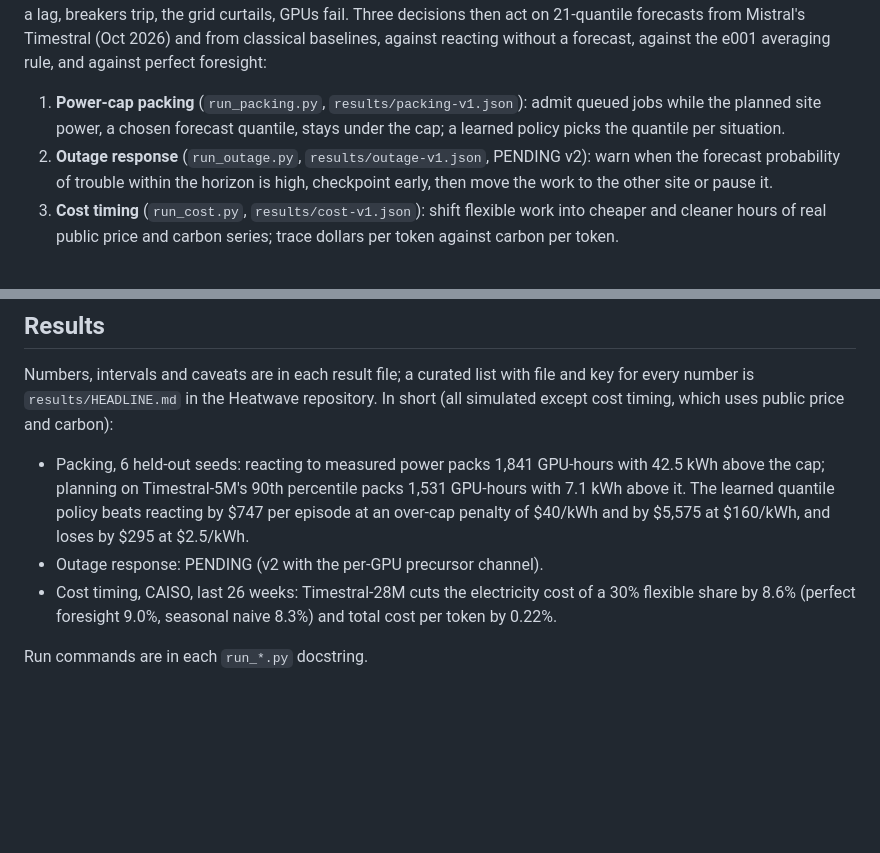
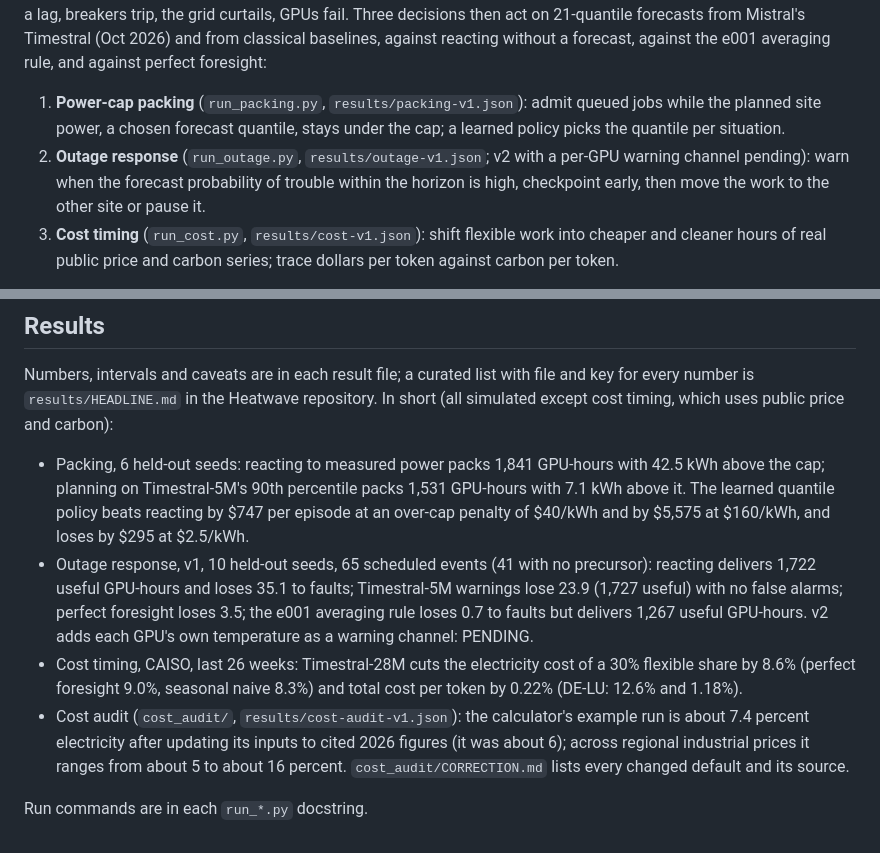
Before and after one commit to Cuuper22/gpu_stack-, a Markdown page: experiments/e003-heatwave/README.md, 2 parts joined by grey strips. Rendered like a GitHub page; blank space fills up the shorter version.

Commit message:
e003 README: outage v1 and cost audit results
Co-Authored-By: Claude Opus 5.5 <noreply@anthropic.com>
Claude-Session: https://claude.ai/code/session_01V5UT7N4gZ6MK3NjZ9GGqek

```diff
--- a/experiments/e003-heatwave/README.md
+++ b/experiments/e003-heatwave/README.md
@@ -3,7 +3,7 @@
 Experiment e003 adds power and heat to the lab. A simulated two-site cluster (the e001 sites, site-a and site-b) runs training jobs whose GPUs draw power in the e002 shape: steady compute, a dip while workers wait on communication, a dip at every checkpoint. Each rack heats up through a lumped thermal model, cooling answers with a lag, breakers trip, the grid curtails, GPUs fail. Three decisions then act on 21-quantile forecasts from Mistral's Timestral (Oct 2026) and from classical baselines, against reacting without a forecast, against the e001 averaging rule, and against perfect foresight:
 
 1. **Power-cap packing** (`run_packing.py`, `results/packing-v1.json`): admit queued jobs while the planned site power, a chosen forecast quantile, stays under the cap; a learned policy picks the quantile per situation.
-2. **Outage response** (`run_outage.py`, `results/outage-v1.json`, PENDING v2): warn when the forecast probability of trouble within the horizon is high, checkpoint early, then move the work to the other site or pause it.
+2. **Outage response** (`run_outage.py`, `results/outage-v1.json`; v2 with a per-GPU warning channel pending): warn when the forecast probability of trouble within the horizon is high, checkpoint early, then move the work to the other site or pause it.
 3. **Cost timing** (`run_cost.py`, `results/cost-v1.json`): shift flexible work into cheaper and cleaner hours of real public price and carbon series; trace dollars per token against carbon per token.
 
 The forecasting studies, the measured laptop runs and the public data live in the companion repository Heatwave (github.com/Cuuper22/heatwave once published; it imports this branch for the simulator).
@@ -35,7 +35,8 @@ Everything the simulator outputs is **simulated**. Its inputs are labeled in eac
 Numbers, intervals and caveats are in each result file; a curated list with file and key for every number is `results/HEADLINE.md` in the Heatwave repository. In short (all simulated except cost timing, which uses public price and carbon):
 
 - Packing, 6 held-out seeds: reacting to measured power packs 1,841 GPU-hours with 42.5 kWh above the cap; planning on Timestral-5M's 90th percentile packs 1,531 GPU-hours with 7.1 kWh above it. The learned quantile policy beats reacting by $747 per episode at an over-cap penalty of $40/kWh and by $5,575 at $160/kWh, and loses by $295 at $2.5/kWh.
-- Outage response: PENDING (v2 with the per-GPU precursor channel).
-- Cost timing, CAISO, last 26 weeks: Timestral-28M cuts the electricity cost of a 30% flexible share by 8.6% (perfect foresight 9.0%, seasonal naive 8.3%) and total cost per token by 0.22%.
+- Outage response, v1, 10 held-out seeds, 65 scheduled events (41 with no precursor): reacting delivers 1,722 useful GPU-hours and loses 35.1 to faults; Timestral-5M warnings lose 23.9 (1,727 useful) with no false alarms; perfect foresight loses 3.5; the e001 averaging rule loses 0.7 to faults but delivers 1,267 useful GPU-hours. v2 adds each GPU's own temperature as a warning channel: PENDING.
+- Cost timing, CAISO, last 26 weeks: Timestral-28M cuts the electricity cost of a 30% flexible share by 8.6% (perfect foresight 9.0%, seasonal naive 8.3%) and total cost per token by 0.22% (DE-LU: 12.6% and 1.18%).
+- Cost audit (`cost_audit/`, `results/cost-audit-v1.json`): the calculator's example run is about 7.4 percent electricity after updating its inputs to cited 2026 figures (it was about 6); across regional industrial prices it ranges from about 5 to about 16 percent. `cost_audit/CORRECTION.md` lists every changed default and its source.
 
 Run commands are in each `run_*.py` docstring.
```
